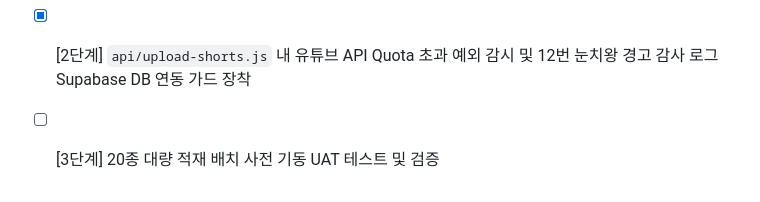
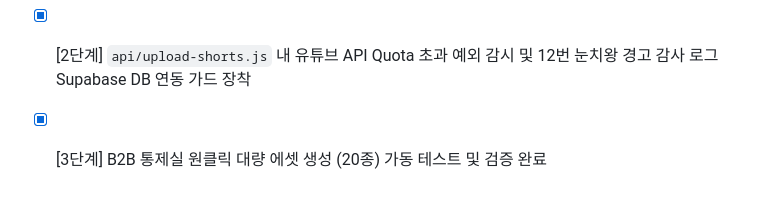
Before and after one commit to xopowo97/publish79, a Markdown page: 공모전/task.md, the part around the change. Rendered like a GitHub page.

```diff
--- a/공모전/task.md
+++ b/공모전/task.md
@@ -63,4 +63,4 @@
 ## 6차 추가 구현 고도화 (방어 가드 이식 및 실전 배치 가동)
 - [x] [1단계] `control.js` 내 로컬스토리지 레거시 마녀 캐시 만료 클린업 가드 장착
 - [x] [2단계] `api/upload-shorts.js` 내 유튜브 API Quota 초과 예외 감시 및 12번 눈치왕 경고 감사 로그 Supabase DB 연동 가드 장착
-- [ ] [3단계] 20종 대량 적재 배치 사전 기동 UAT 테스트 및 검증
+- [x] [3단계] B2B 통제실 원클릭 대량 에셋 생성 (20종) 가동 테스트 및 검증 완료
```
Also changed, not shown: 공모전/walkthrough.md (+4 -0 lines).
